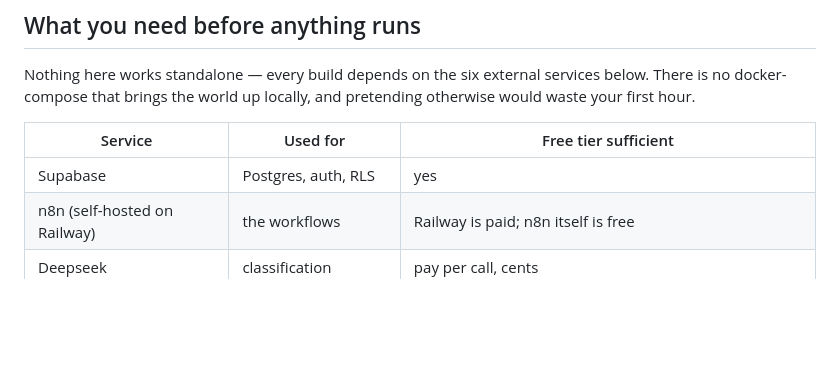
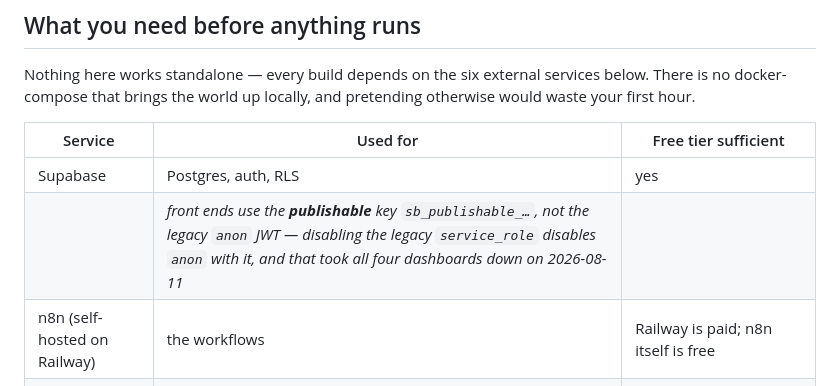
Before and after one commit to jmcc089/production-ai-automation, a Markdown page: README.md, the part around the change. Rendered like a GitHub page; blank space fills up the shorter version.

Commit message:
Point the front ends at the publishable Supabase key
Disabling the legacy service_role key disabled the legacy anon key with it — they are
one switch in Supabase, not two — and all four dashboards had been returning 401 on
every read since 2026-08-11T00:15Z. Brasa's storefront rendered its static page and no
products at all.

The warning given before the rotation named the wrong mechanism: it said not to rotate
the JWT secret because anon derives from it. True, but the route actually taken was
'disable legacy API keys', which does the same thing to both keys at once. The advice
pointed at the right risk and described the wrong lever.

SUPABASE_KEY in Netlify now holds sb_publishable_… for brasacommerce-web,
brasacommerce-app, cedarhealthcare-app and holtvargas-app. Publishable keys rotate
independently of the secret ones, which is the whole reason for the new key format, so
this cannot recur the next time a secret is retired. The key is public by design and
already ships inside these pages.

Co-Authored-By: Claude Opus 5 <noreply@anthropic.com>

```diff
--- a/README.md
+++ b/README.md
@@ -28,6 +28,7 @@ hour.
 | Service | Used for | Free tier sufficient |
 |---|---|---|
 | Supabase | Postgres, auth, RLS | yes |
+| | *front ends use the **publishable** key `sb_publishable_…`, not the legacy `anon` JWT — disabling the legacy `service_role` disables `anon` with it, and that took all four dashboards down on 2026-08-11* | |
 | n8n (self-hosted on Railway) | the workflows | Railway is paid; n8n itself is free |
 | Deepseek | classification | pay per call, cents |
 | Resend | transactional email | yes, but sending to arbitrary addresses needs a verified domain |
```
